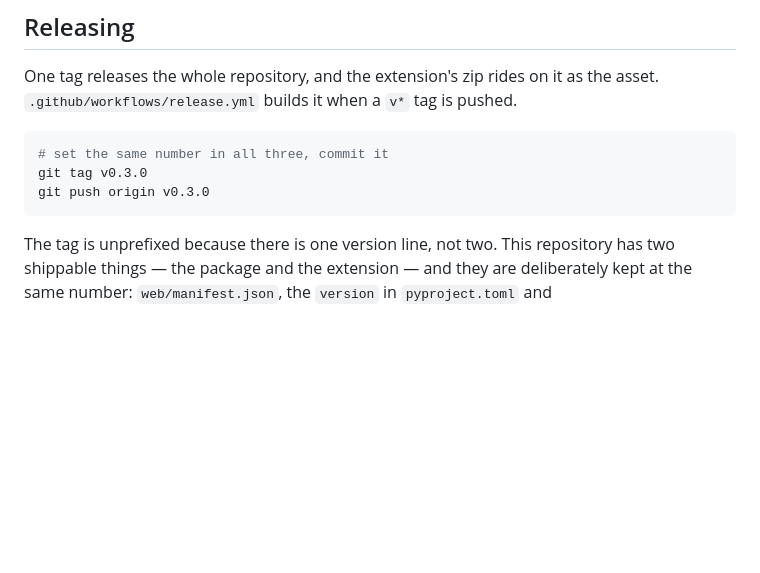
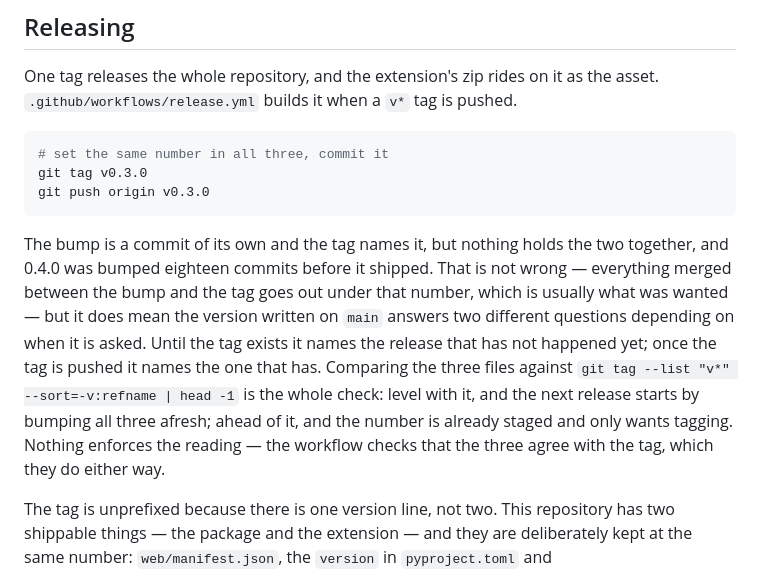
Before and after one commit to ickc/waldur-tools, a Markdown page: DEVELOPER.md, the part around the change. Rendered like a GitHub page; blank space fills up the shorter version.

Commit message:
Say what the version on main means before the tag exists

````diff
--- a/DEVELOPER.md
+++ b/DEVELOPER.md
@@ -1246,6 +1246,19 @@ git tag v0.3.0
 git push origin v0.3.0
 ```
 
+The bump is a commit of its own and the tag names it, but nothing holds the two
+together, and 0.4.0 was bumped eighteen commits before it shipped. That is not
+wrong — everything merged between the bump and the tag goes out under that
+number, which is usually what was wanted — but it does mean the version written
+on `main` answers two different questions depending on when it is asked. Until
+the tag exists it names the release that has not happened yet; once the tag is
+pushed it names the one that has. Comparing the three files against
+`git tag --list "v*" --sort=-v:refname | head -1` is the whole check: level
+with it, and the next release starts by bumping all three afresh; ahead of it,
+and the number is already staged and only wants tagging. Nothing enforces the
+reading — the workflow checks that the three agree with the tag, which they do
+either way.
+
 The tag is unprefixed because there is one version line, not two. This
 repository has two shippable things — the package and the extension — and they
 are deliberately kept at the same number: `web/manifest.json`, the `version` in
````
